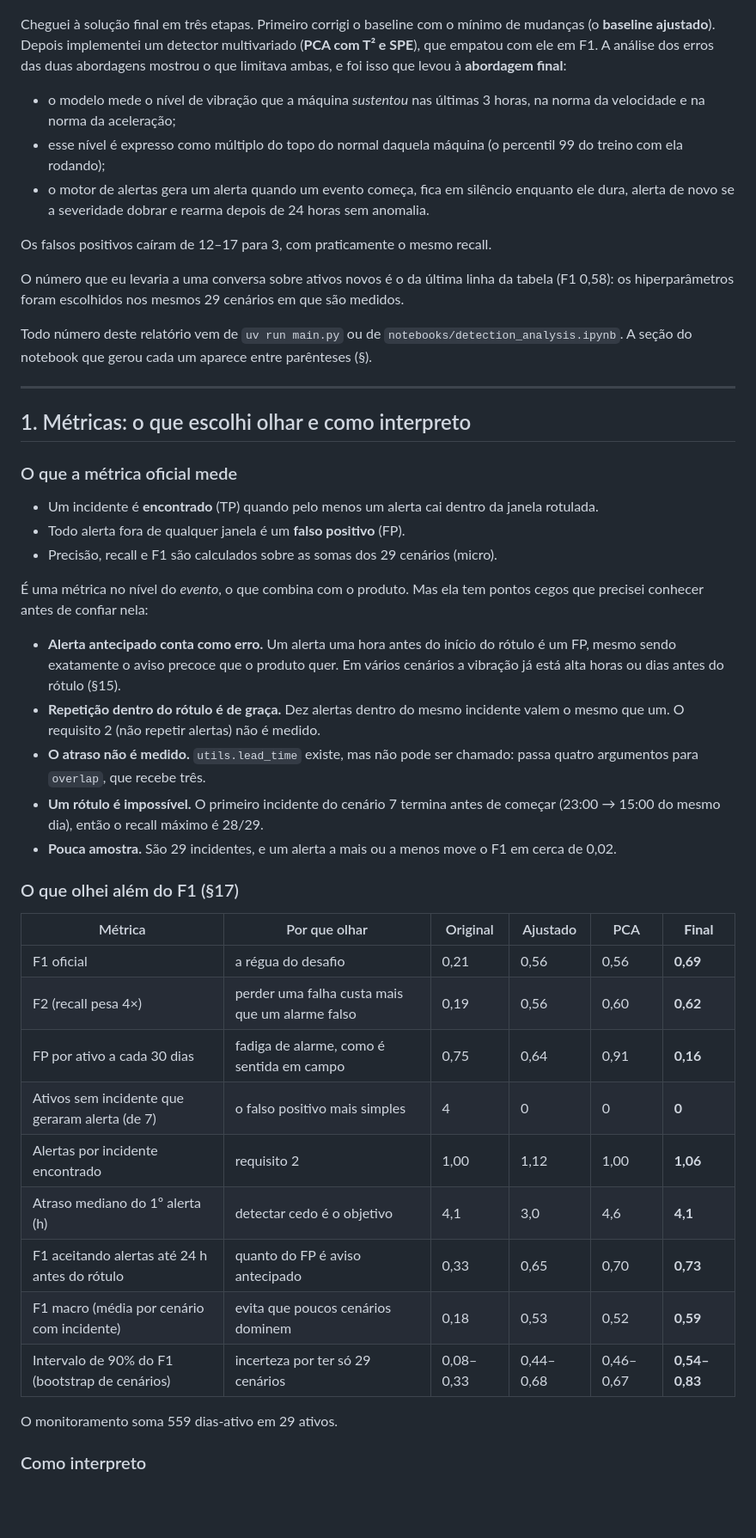
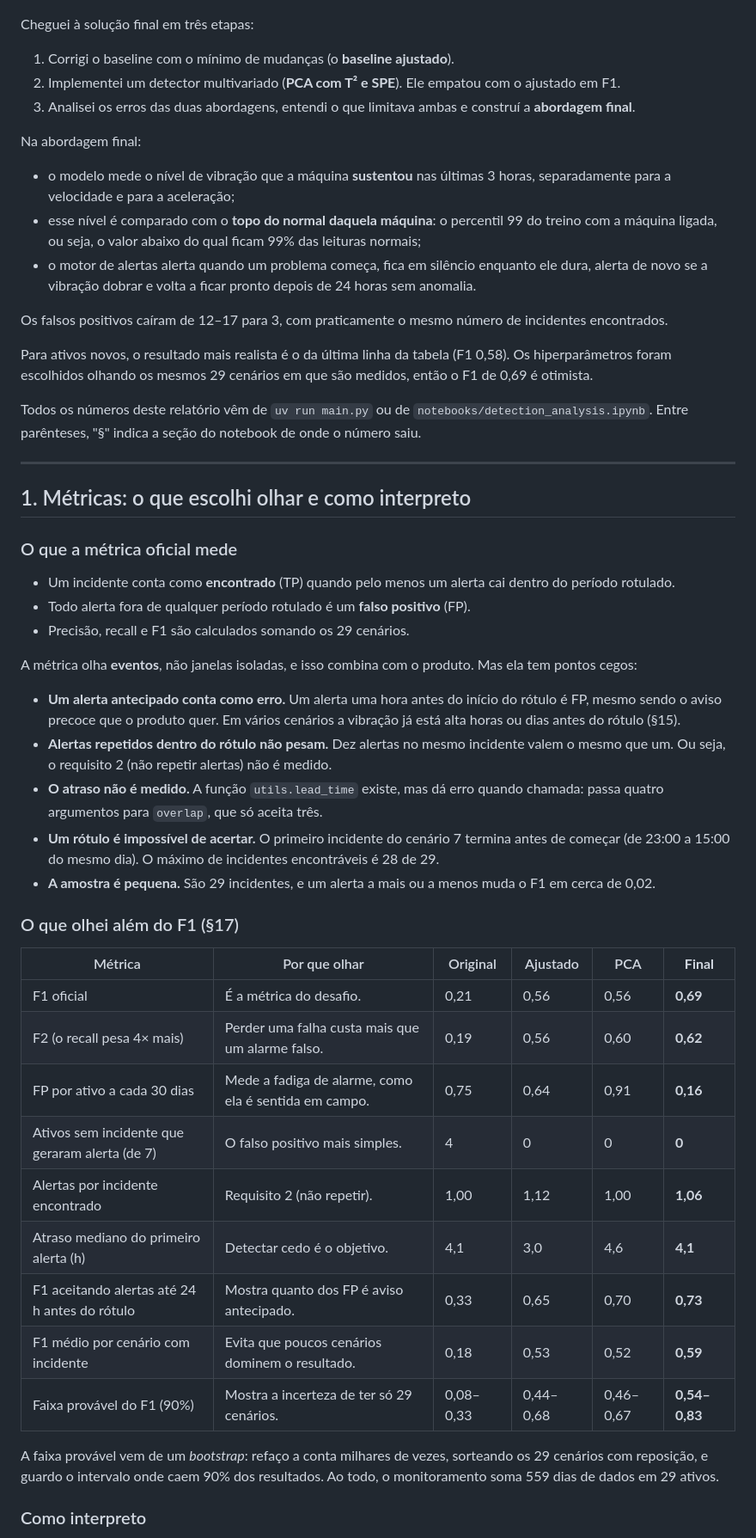
Before and after one commit to falconeee/DS-AD-vibration-challenge, a Markdown page: REPORT.md, the part around one of its changes. Shown at 86% size. Rendered like a GitHub page; blank space fills up the shorter version.

```diff
--- a/REPORT.md
+++ b/REPORT.md
@@ -12,17 +14,23 @@
 
 ![Precisão, recall e F1 das quatro abordagens](docs/figures/scoreboard.png)
 
-Cheguei à solução final em três etapas. Primeiro corrigi o baseline com o mínimo de mudanças (o **baseline ajustado**). Depois implementei um detector multivariado (**PCA com T² e SPE**), que empatou com ele em F1. A análise dos erros das duas abordagens mostrou o que limitava ambas, e foi isso que levou à **abordagem final**:
+Cheguei à solução final em três etapas:
 
-- o modelo mede o nível de vibração que a máquina *sustentou* nas últimas 3 horas, na norma da velocidade e na norma da aceleração;
-- esse nível é expresso como múltiplo do topo do normal daquela máquina (o percentil 99 do treino com ela rodando);
-- o motor de alertas gera um alerta quando um evento começa, fica em silêncio enquanto ele dura, alerta de novo se a severidade dobrar e rearma depois de 24 horas sem anomalia.
+1. Corrigi o baseline com o mínimo de mudanças (o **baseline ajustado**).
+2. Implementei um detector multivariado (**PCA com T² e SPE**). Ele empatou com o ajustado em F1.
+3. Analisei os erros das duas abordagens, entendi o que limitava ambas e construí a **abordagem final**.
 
-Os falsos positivos caíram de 12–17 para 3, com praticamente o mesmo recall.
+Na abordagem final:
 
-O número que eu levaria a uma conversa sobre ativos novos é o da última linha da tabela (F1 0,58): os hiperparâmetros foram escolhidos nos mesmos 29 cenários em que são medidos.
+- o modelo mede o nível de vibração que a máquina **sustentou** nas últimas 3 horas, separadamente para a velocidade e para a aceleração;
+- esse nível é comparado com o **topo do normal daquela máquina**: o percentil 99 do treino com a máquina ligada, ou seja, o valor abaixo do qual ficam 99% das leituras normais;
+- o motor de alertas alerta quando um problema começa, fica em silêncio enquanto ele dura, alerta de novo se a vibração dobrar e volta a ficar pronto depois de 24 horas sem anomalia.
 
-Todo número deste relatório vem de `uv run main.py` ou de `notebooks/detection_analysis.ipynb`. A seção do notebook que gerou cada um aparece entre parênteses (§).
+Os falsos positivos caíram de 12–17 para 3, com praticamente o mesmo número de incidentes encontrados.
+
+Para ativos novos, o resultado mais realista é o da última linha da tabela (F1 0,58). Os hiperparâmetros foram escolhidos olhando os mesmos 29 cenários em que são medidos, então o F1 de 0,69 é otimista.
+
+Todos os números deste relatório vêm de `uv run main.py` ou de `notebooks/detection_analysis.ipynb`. Entre parênteses, "§" indica a seção do notebook de onde o número saiu.
 
 ---
 
@@ -30,33 +38,33 @@ Todo número deste relatório vem de `uv run main.py` ou de `notebooks/detection
 
 ### O que a métrica oficial mede
 
-- Um incidente é **encontrado** (TP) quando pelo menos um alerta cai dentro da janela rotulada.
-- Todo alerta fora de qualquer janela é um **falso positivo** (FP).
-- Precisão, recall e F1 são calculados sobre as somas dos 29 cenários (micro).
+- Um incidente conta como **encontrado** (TP) quando pelo menos um alerta cai dentro do período rotulado.
+- Todo alerta fora de qualquer período rotulado é um **falso positivo** (FP).
+- Precisão, recall e F1 são calculados somando os 29 cenários.
 
-É uma métrica no nível do *evento*, o que combina com o produto. Mas ela tem pontos cegos que precisei conhecer antes de confiar nela:
+A métrica olha **eventos**, não janelas isoladas, e isso combina com o produto. Mas ela tem pontos cegos:
 
-- **Alerta antecipado conta como erro.** Um alerta uma hora antes do início do rótulo é um FP, mesmo sendo exatamente o aviso precoce que o produto quer. Em vários cenários a vibração já está alta horas ou dias antes do rótulo (§15).
-- **Repetição dentro do rótulo é de graça.** Dez alertas dentro do mesmo incidente valem o mesmo que um. O requisito 2 (não repetir alertas) não é medido.
-- **O atraso não é medido.** `utils.lead_time` existe, mas não pode ser chamado: passa quatro argumentos para `overlap`, que recebe três.
-- **Um rótulo é impossível.** O primeiro incidente do cenário 7 termina antes de começar (23:00 → 15:00 do mesmo dia), então o recall máximo é 28/29.
-- **Pouca amostra.** São 29 incidentes, e um alerta a mais ou a menos move o F1 em cerca de 0,02.
+- **Um alerta antecipado conta como erro.** Um alerta uma hora antes do início do rótulo é FP, mesmo sendo o aviso precoce que o produto quer. Em vários cenários a vibração já está alta horas ou dias antes do rótulo (§15).
+- **Alertas repetidos dentro do rótulo não pesam.** Dez alertas no mesmo incidente valem o mesmo que um. Ou seja, o requisito 2 (não repetir alertas) não é medido.
+- **O atraso não é medido.** A função `utils.lead_time` existe, mas dá erro quando chamada: passa quatro argumentos para `overlap`, que só aceita três.
+- **Um rótulo é impossível de acertar.** O primeiro incidente do cenário 7 termina antes de começar (de 23:00 a 15:00 do mesmo dia). O máximo de incidentes encontráveis é 28 de 29.
+- **A amostra é pequena.** São 29 incidentes, e um alerta a mais ou a menos muda o F1 em cerca de 0,02.
 
 ### O que olhei além do F1 (§17)
 
 | Métrica | Por que olhar | Original | Ajustado | PCA | **Final** |
 |---|---|---|---|---|---|
-| F1 oficial | a régua do desafio | 0,21 | 0,56 | 0,56 | **0,69** |
-| F2 (recall pesa 4×) | perder uma falha custa mais que um alarme falso | 0,19 | 0,56 | 0,60 | **0,62** |
-| FP por ativo a cada 30 dias | fadiga de alarme, como é sentida em campo | 0,75 | 0,64 | 0,91 | **0,16** |
-| Ativos sem incidente que geraram alerta (de 7) | o falso positivo mais simples | 4 | 0 | 0 | **0** |
-| Alertas por incidente encontrado | requisito 2 | 1,00 | 1,12 | 1,00 | **1,06** |
-| Atraso mediano do 1º alerta (h) | detectar cedo é o objetivo | 4,1 | 3,0 | 4,6 | **4,1** |
-| F1 aceitando alertas até 24 h antes do rótulo | quanto do FP é aviso antecipado | 0,33 | 0,65 | 0,70 | **0,73** |
-| F1 macro (média por cenário com incidente) | evita que poucos cenários dominem | 0,18 | 0,53 | 0,52 | **0,59** |
-| Intervalo de 90% do F1 (bootstrap de cenários) | incerteza por ter só 29 cenários | 0,08–0,33 | 0,44–0,68 | 0,46–0,67 | **0,54–0,83** |
+| F1 oficial | É a métrica do desafio. | 0,21 | 0,56 | 0,56 | **0,69** |
+| F2 (o recall pesa 4× mais) | Perder uma falha custa mais que um alarme falso. | 0,19 | 0,56 | 0,60 | **0,62** |
+| FP por ativo a cada 30 dias | Mede a fadiga de alarme, como ela é sentida em campo. | 0,75 | 0,64 | 0,91 | **0,16** |
+| Ativos sem incidente que geraram alerta (de 7) | O falso positivo mais simples. | 4 | 0 | 0 | **0** |
+| Alertas por incidente encontrado | Requisito 2 (não repetir). | 1,00 | 1,12 | 1,00 | **1,06** |
+| Atraso mediano do primeiro alerta (h) | Detectar cedo é o objetivo. | 4,1 | 3,0 | 4,6 | **4,1** |
+| F1 aceitando alertas até 24 h antes do rótulo | Mostra quanto dos FP é aviso antecipado. | 0,33 | 0,65 | 0,70 | **0,73** |
+| F1 médio por cenário com incidente | Evita que poucos cenários dominem o resultado. | 0,18 | 0,53 | 0,52 | **0,59** |
+| Faixa provável do F1 (90%) | Mostra a incerteza de ter só 29 cenários. | 0,08–0,33 | 0,44–0,68 | 0,46–0,67 | **0,54–0,83** |
 
-O monitoramento soma 559 dias-ativo em 29 ativos.
+A faixa provável vem de um *bootstrap*: refaço a conta milhares de vezes, sorteando os 29 cenários com reposição, e guardo o intervalo onde caem 90% dos resultados. Ao todo, o monitoramento soma 559 dias de dados em 29 ativos.
 
 ### Como interpreto
 
```
Also changed, not shown: other parts of REPORT.md (+155 -137 lines), docs/figures/timing.png, 7 other files.
